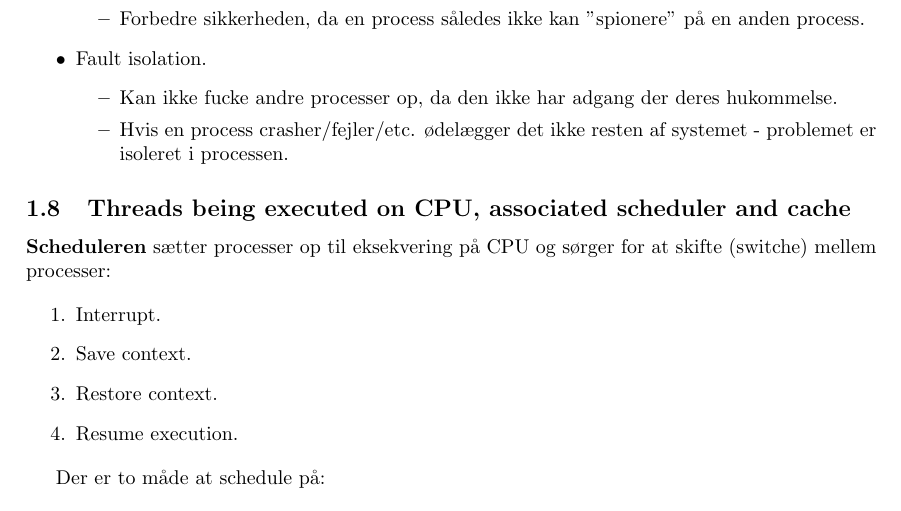
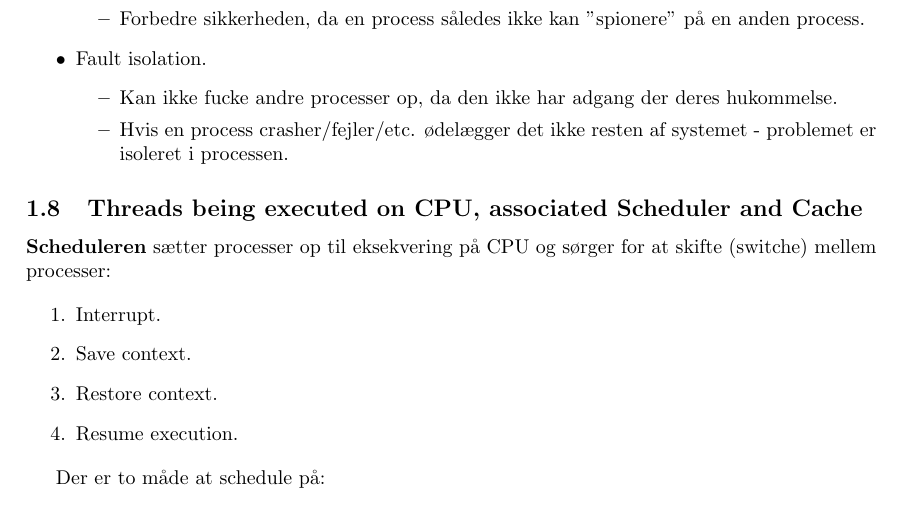
Before and after one commit to joachimda/I3ISU, a LaTeX document (Eksamen/Dispositioner/Indlejret Software Udvikling - Dispositioner.tex, which reads Eksamen/Dispositioner/docs/spm1_programs_os_and_kernel.tex): part of page 7 of 12, cut so that both start at the same text. Compiled offline with pdfLaTeX.

Commit message:
small fixes

```diff
--- a/Eksamen/Dispositioner/docs/spm1_programs_os_and_kernel.tex
+++ b/Eksamen/Dispositioner/docs/spm1_programs_os_and_kernel.tex
@@ -181,7 +181,7 @@ Vigtige grunde til at vi bruger virtuel hukommelse:
 	\end{itemize}
 \end{itemize}
 
-\subsection{Threads being executed on CPU, associated scheduler and cache}
+\subsection{Threads being executed on CPU, associated Scheduler and Cache}
 \textbf{Scheduleren} sætter processer op til eksekvering på CPU og sørger for at skifte (switche) mellem processer:
 
 \begin{enumerate}
```
Also changed, not shown: Eksamen/Dispositioner/Indlejret Software Udvikling - Dispositioner.pdf, 1 other file.
